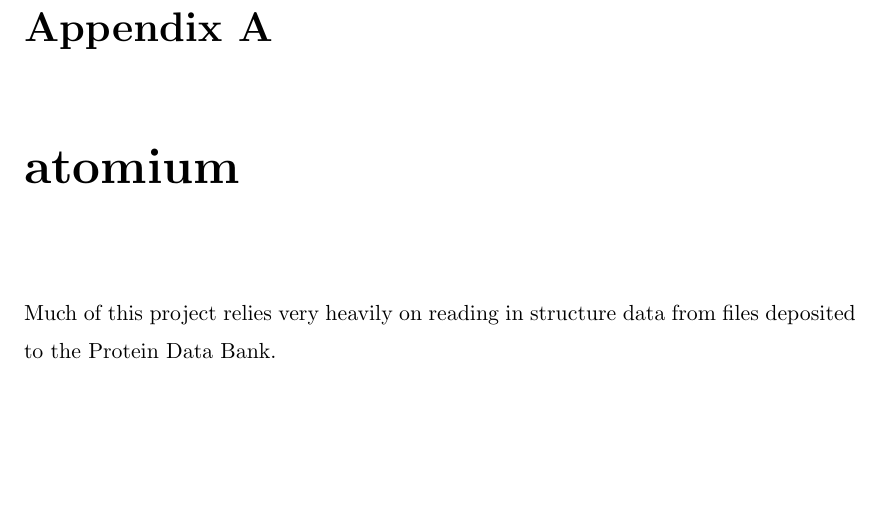
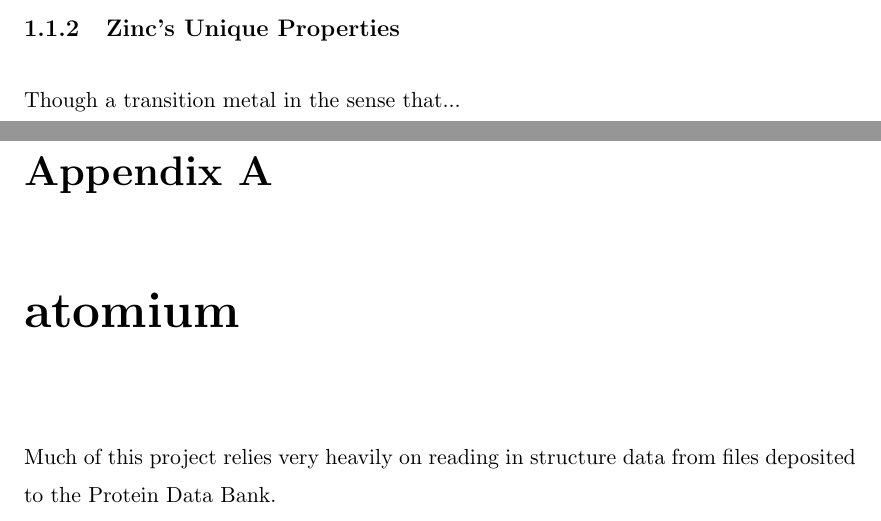
Before and after one commit to samirelanduk/PhD-Thesis, a LaTeX thesis (Thesis.tex, which reads Chapter_1.tex): part of page 12 of 14 before the commit and two parts of pages 11 and 12 of 14 after it, the two joined at a grey line, cut at the place of the change, the shorter picture padded with empty space. Compiled offline with pdfLaTeX.

Commit message:
Start zinc-specific properties section

```diff
--- a/Chapter_1.tex
+++ b/Chapter_1.tex
@@ -52,5 +52,9 @@
 
 Zinc is a transition metal, though an unusual one as we will see.
 
+\subsection{Zinc's Unique Properties}
+
+Though a transition metal in the sense that...
+
 %\insertfigure[0.5]{name.eps}{short caption}{long caption}{label}
 % N.B. do not \end{document} at the end of the chapters
```
